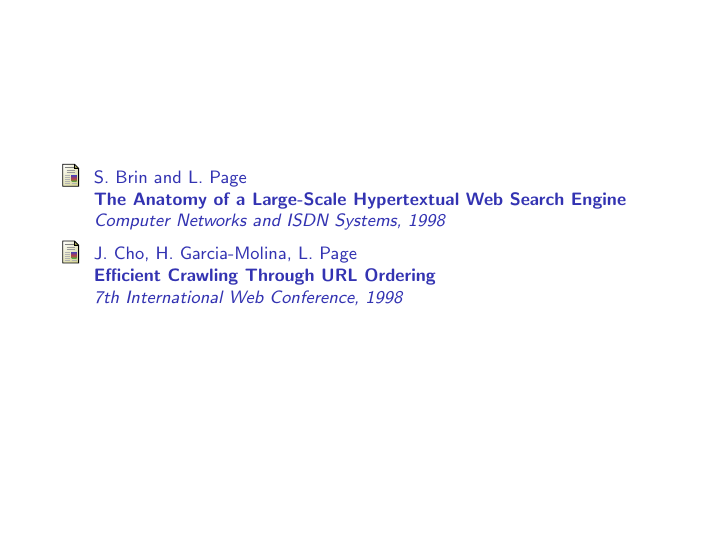
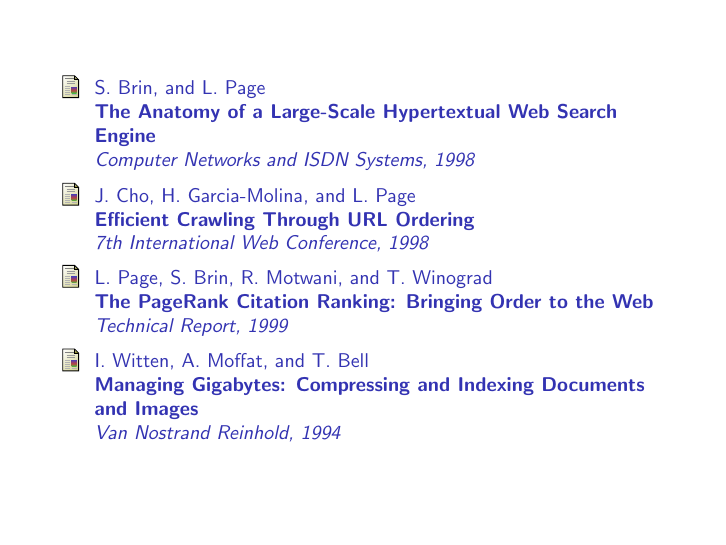
Before and after one commit to PageRank/SearchEngine, LaTeX slides (presentation/pagerank_presentation.tex): page 5 of 5. Compiled offline with pdfLaTeX.

Commit message:
Reference section enhancement

```diff
--- a/presentation/pagerank_presentation.tex
+++ b/presentation/pagerank_presentation.tex
@@ -1,4 +1,4 @@
-\documentclass[9pt]{beamer}
+\documentclass[10pt]{beamer}
 
 \useinnertheme{circles}
 \useoutertheme{default}
@@ -40,14 +40,22 @@ Bla, bla, bla...
 
 \begin{frame}
   \begin{thebibliography}{1}
-    \bibitem{brin98}
-      S. Brin and L. Page\\
+    \bibitem{Brin98}
+      S. Brin, and L. Page\\
       \begin{bf} The Anatomy of a Large-Scale Hypertextual Web Search Engine \end{bf}\\
       \emph{Computer Networks and ISDN Systems, 1998}
-    \bibitem{cho98}
-      J. Cho, H. Garcia-Molina, L. Page\\
+    \bibitem{Cho98}
+      J. Cho, H. Garcia-Molina, and L. Page\\
       \begin{bf} Efficient Crawling Through URL Ordering \end{bf}\\
       \emph{7th International Web Conference, 1998}
+    \bibitem{Page98}
+      L. Page, S. Brin, R. Motwani, and T. Winograd\\
+      \begin{bf} The PageRank Citation Ranking: Bringing Order to the Web \end{bf}\\
+      \emph{Technical Report, 1999}
+    \bibitem{Witten94}
+      I. Witten, A. Moffat, and T. Bell\\
+      \begin{bf} Managing Gigabytes: Compressing and Indexing Documents and Images \end{bf}\\
+      \emph{Van Nostrand Reinhold, 1994}
   \end{thebibliography}
 \end{frame}
 
```
Also changed, not shown: presentation/pagerank_presentation.tex (2 more changed lines).
